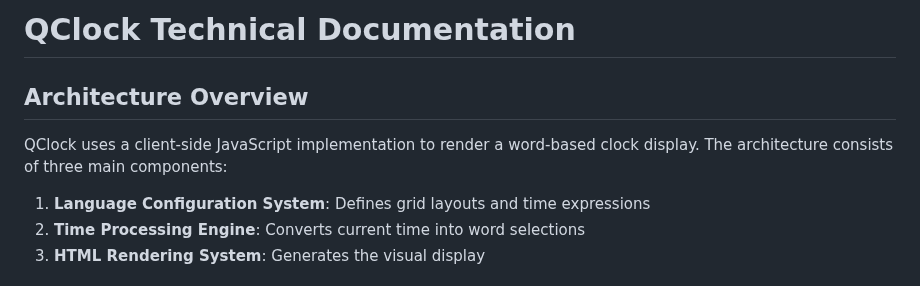
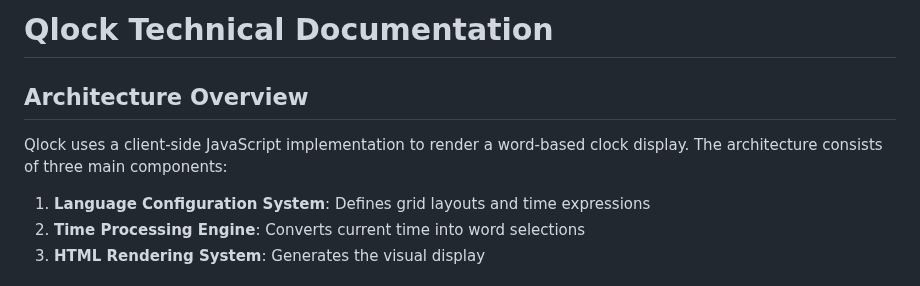
Before and after one commit to MikeHesser/qlock, a Markdown page: TECHNICAL.md, the part around the change. GitHub-like rendering.

```diff
--- a/TECHNICAL.md
+++ b/TECHNICAL.md
@@ -1,8 +1,8 @@
-# QClock Technical Documentation
+# Qlock Technical Documentation
 
 ## Architecture Overview
 
-QClock uses a client-side JavaScript implementation to render a word-based clock display. The architecture consists of three main components:
+Qlock uses a client-side JavaScript implementation to render a word-based clock display. The architecture consists of three main components:
 
 1. **Language Configuration System**: Defines grid layouts and time expressions
 2. **Time Processing Engine**: Converts current time into word selections
```
Also changed, not shown: README.md (+2 -2 lines).
